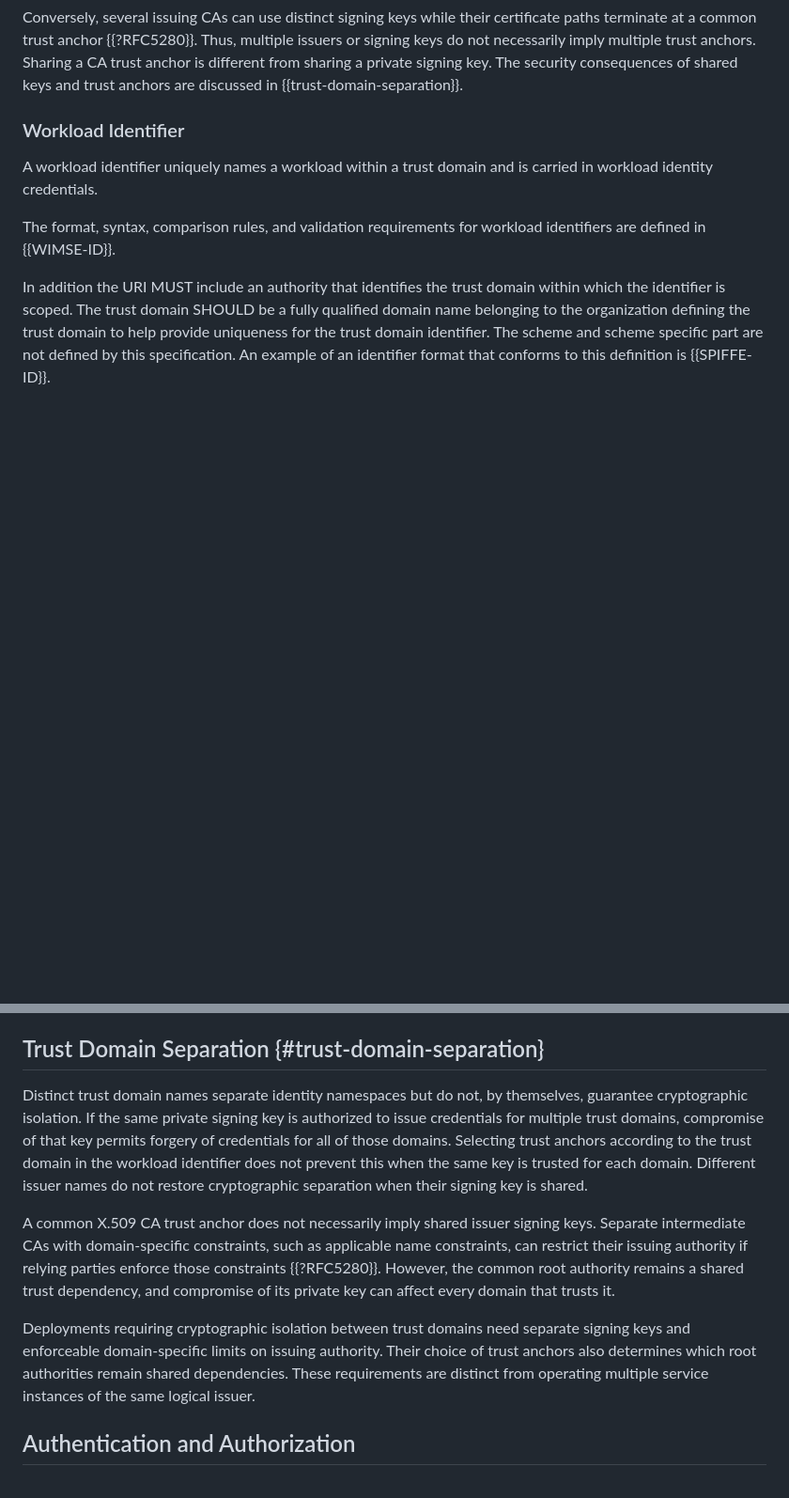
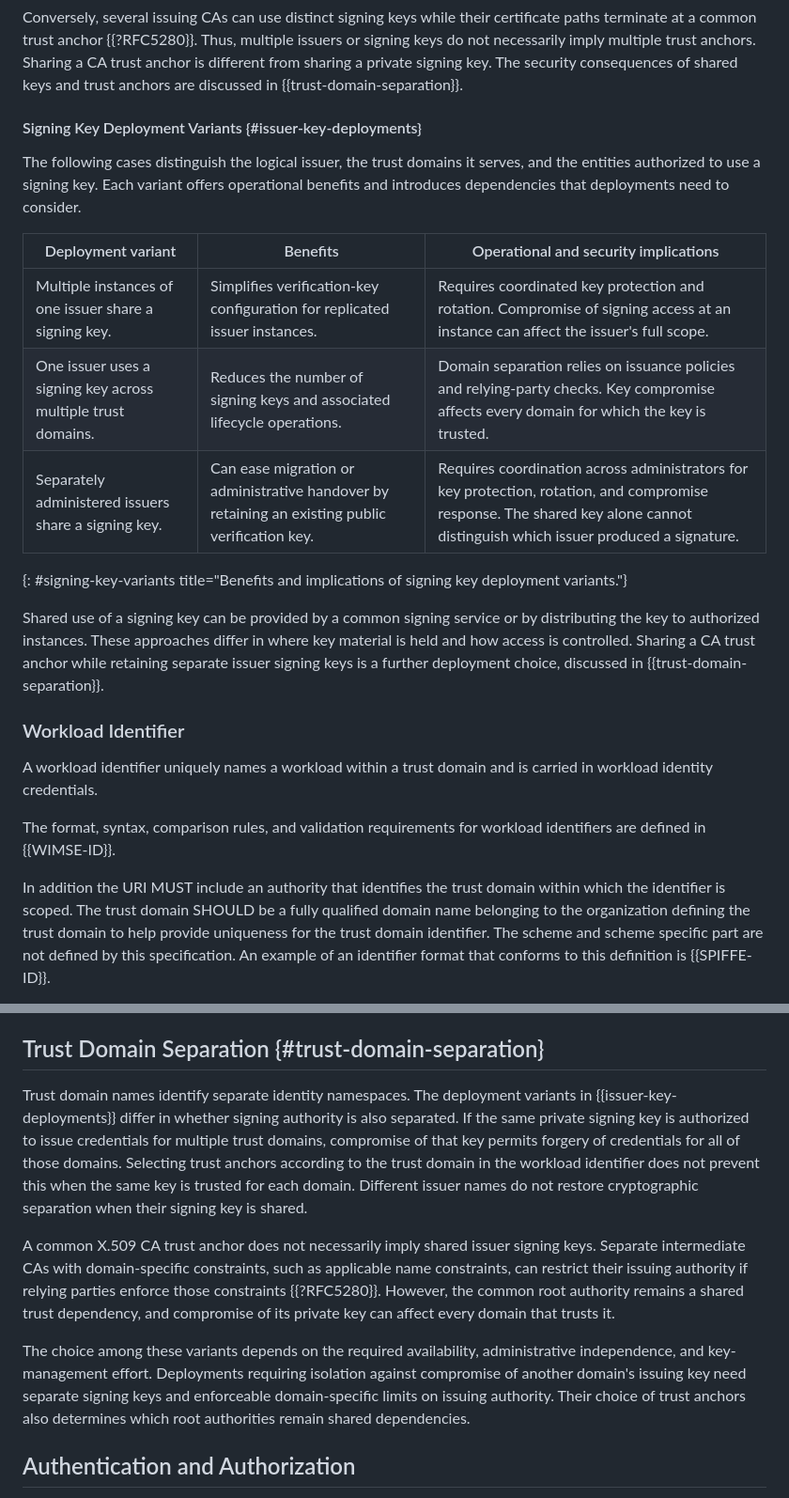
Before and after one commit to ietf-wg-wimse/draft-ietf-wimse-arch, a Markdown page: draft-ietf-wimse-arch.md, 2 parts joined by grey strips. Shown at 94% size. Rendered like a GitHub page; blank space fills up the shorter version.

Commit message:
Explain signing key deployment variants and trade-offs

```diff
--- a/draft-ietf-wimse-arch.md
+++ b/draft-ietf-wimse-arch.md
@@ -155,6 +155,19 @@ The following table summarizes deployment variants supported by these definition
 For example, an issuer can use an elliptic-curve signing key and a separate Module-Lattice-Based Digital Signature Algorithm (ML-DSA) signing key. If both public keys are directly configured as trust anchors, that issuer is associated with two trust anchors, each with its own scope and algorithm policy. Algorithm support is determined by the applicable credential specifications; this example does not require support for either algorithm.
 
 Conversely, several issuing CAs can use distinct signing keys while their certificate paths terminate at a common trust anchor {{?RFC5280}}. Thus, multiple issuers or signing keys do not necessarily imply multiple trust anchors. Sharing a CA trust anchor is different from sharing a private signing key. The security consequences of shared keys and trust anchors are discussed in {{trust-domain-separation}}.
+
+#### Signing Key Deployment Variants {#issuer-key-deployments}
+
+The following cases distinguish the logical issuer, the trust domains it serves, and the entities authorized to use a signing key. Each variant offers operational benefits and introduces dependencies that deployments need to consider.
+
+| Deployment variant | Benefits | Operational and security implications |
+|--------------------|----------|---------------------------------------|
+| Multiple instances of one issuer share a signing key. | Simplifies verification-key configuration for replicated issuer instances. | Requires coordinated key protection and rotation. Compromise of signing access at an instance can affect the issuer's full scope. |
+| One issuer uses a signing key across multiple trust domains. | Reduces the number of signing keys and associated lifecycle operations. | Domain separation relies on issuance policies and relying-party checks. Key compromise affects every domain for which the key is trusted. |
+| Separately administered issuers share a signing key. | Can ease migration or administrative handover by retaining an existing public verification key. | Requires coordination across administrators for key protection, rotation, and compromise response. The shared key alone cannot distinguish which issuer produced a signature. |
+{: #signing-key-variants title="Benefits and implications of signing key deployment variants."}
+
+Shared use of a signing key can be provided by a common signing service or by distributing the key to authorized instances. These approaches differ in where key material is held and how access is controlled. Sharing a CA trust anchor while retaining separate issuer signing keys is a further deployment choice, discussed in {{trust-domain-separation}}.
 
 ### Workload Identifier
 
@@ -698,11 +711,11 @@ Private keys associated with workload identity credentials require appropriate l
 
 ## Trust Domain Separation {#trust-domain-separation}
 
-Distinct trust domain names separate identity namespaces but do not, by themselves, guarantee cryptographic isolation. If the same private signing key is authorized to issue credentials for multiple trust domains, compromise of that key permits forgery of credentials for all of those domains. Selecting trust anchors according to the trust domain in the workload identifier does not prevent this when the same key is trusted for each domain. Different issuer names do not restore cryptographic separation when their signing key is shared.
+Trust domain names identify separate identity namespaces. The deployment variants in {{issuer-key-deployments}} differ in whether signing authority is also separated. If the same private signing key is authorized to issue credentials for multiple trust domains, compromise of that key permits forgery of credentials for all of those domains. Selecting trust anchors according to the trust domain in the workload identifier does not prevent this when the same key is trusted for each domain. Different issuer names do not restore cryptographic separation when their signing key is shared.
 
 A common X.509 CA trust anchor does not necessarily imply shared issuer signing keys. Separate intermediate CAs with domain-specific constraints, such as applicable name constraints, can restrict their issuing authority if relying parties enforce those constraints {{?RFC5280}}. However, the common root authority remains a shared trust dependency, and compromise of its private key can affect every domain that trusts it.
 
-Deployments requiring cryptographic isolation between trust domains need separate signing keys and enforceable domain-specific limits on issuing authority. Their choice of trust anchors also determines which root authorities remain shared dependencies. These requirements are distinct from operating multiple service instances of the same logical issuer.
+The choice among these variants depends on the required availability, administrative independence, and key-management effort. Deployments requiring isolation against compromise of another domain's issuing key need separate signing keys and enforceable domain-specific limits on issuing authority. Their choice of trust anchors also determines which root authorities remain shared dependencies.
 
 ## Authentication and Authorization
 
```
